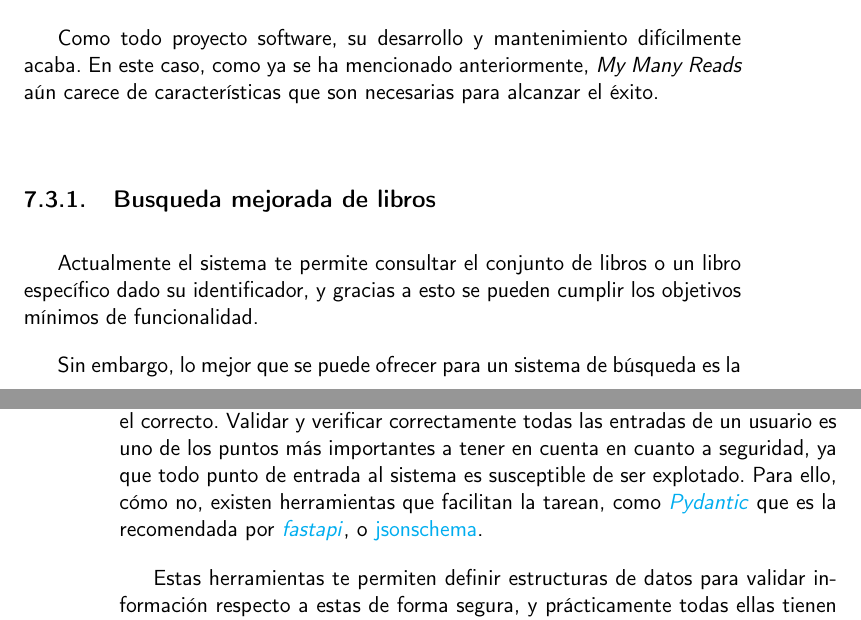
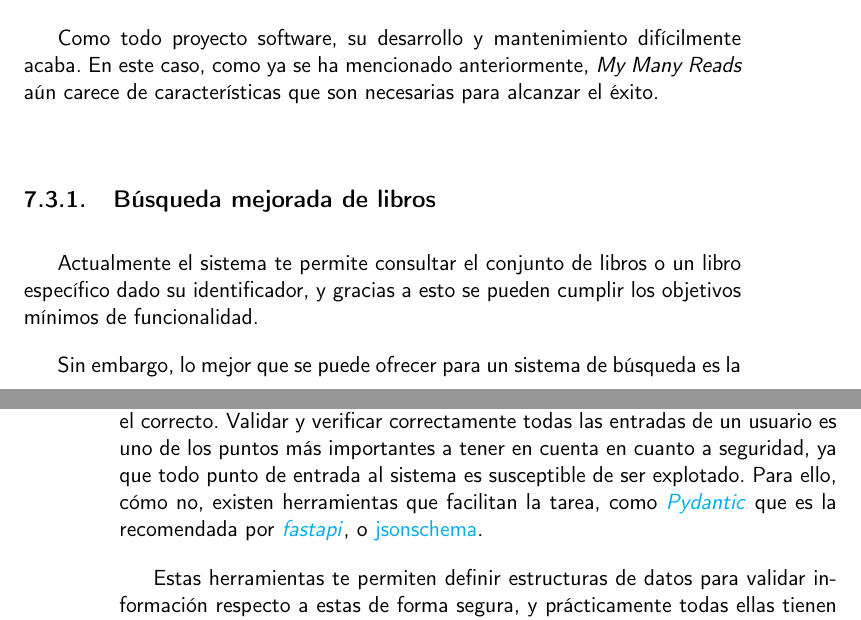
Before and after one commit to Anglepi/My-Many-Reads, a LaTeX book (docs/tex/proyecto.tex, which reads docs/tex/secciones/07_conclusiones.tex): two parts of pages 79 and 80 of 81, joined at a grey line, cut so that both start at the same text. Compiled offline with pdfLaTeX.

Commit message:
Fix typos

```diff
--- a/docs/tex/secciones/07_conclusiones.tex
+++ b/docs/tex/secciones/07_conclusiones.tex
@@ -34,7 +34,7 @@ Finalmente, gracias a la información que se genere por el uso de la plataforma,
 
 Como todo proyecto software, su desarrollo y mantenimiento difícilmente acaba. En este caso, como ya se ha mencionado anteriormente, \textit{My Many Reads} aún carece de características que son necesarias para alcanzar el éxito.
 
-\subsection{Busqueda mejorada de libros}
+\subsection{Búsqueda mejorada de libros}
 
 Actualmente el sistema te permite consultar el conjunto de libros o un libro específico dado su identificador, y gracias a esto se pueden cumplir los objetivos mínimos de funcionalidad.
 
@@ -42,7 +42,7 @@ Sin embargo, lo mejor que se puede ofrecer para un sistema de búsqueda es la po
 
 Para afrontar este problema hay que tener en cuenta una serie de puntos importantes. En primer lugar hay que definir la estructura de la petición de este tipo de consultas. Lo más apropiado sería escuchar peticiones \textit{POST} con un cuerpo concreto, ya que si los criterios fueran a definirse en la propia ruta de la API, esta sería muy complicada de manejar.
 
-El siguiente paso sería asegurarse de que el cuerpo de la petición \textit{POST} es el correcto. Validar y verificar correctamente todas las entradas de un usuario es uno de los puntos más importantes a tener en cuenta en cuanto a seguridad, ya que todo punto de entrada al sistema es susceptible de ser explotado. Para ello, cómo no, existen herramientas que facilitan la tarean, como \href{https://docs.pydantic.dev/latest/}{\textit{Pydantic}} que es la recomendada por \href{https://fastapi.tiangolo.com/tutorial/body/}{\textit{fastapi}}, o \href{https://python-jsonschema.readthedocs.io/en/stable/}{jsonschema}.
+El siguiente paso sería asegurarse de que el cuerpo de la petición \textit{POST} es el correcto. Validar y verificar correctamente todas las entradas de un usuario es uno de los puntos más importantes a tener en cuenta en cuanto a seguridad, ya que todo punto de entrada al sistema es susceptible de ser explotado. Para ello, cómo no, existen herramientas que facilitan la tarea, como \href{https://docs.pydantic.dev/latest/}{\textit{Pydantic}} que es la recomendada por \href{https://fastapi.tiangolo.com/tutorial/body/}{\textit{fastapi}}, o \href{https://python-jsonschema.readthedocs.io/en/stable/}{jsonschema}.
 
 Estas herramientas te permiten definir estructuras de datos para validar información respecto a estas de forma segura, y prácticamente todas ellas tienen muy buena flexibilidad para permitir especificar un conjunto de restricciones bastante amplio, por lo que la elección de esta herramienta dependerá no tanto de lo que ofrece, si no de su forma de uso.
 
```
